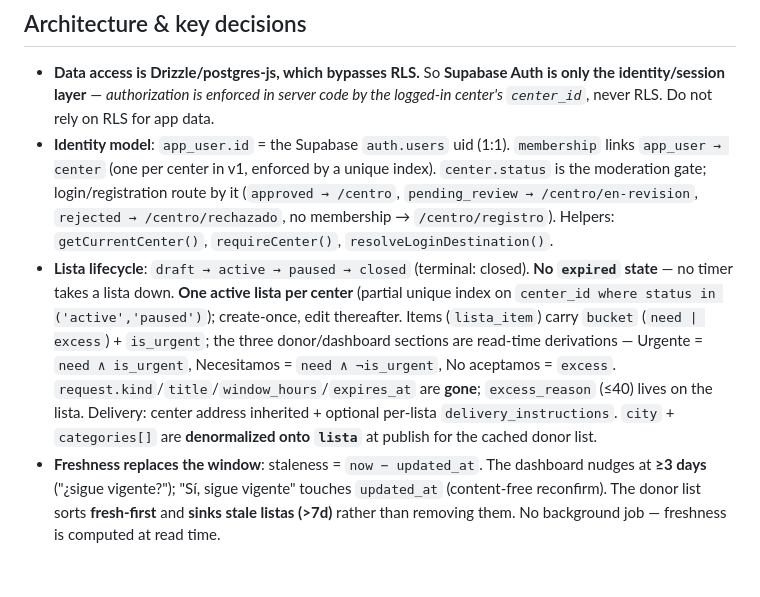
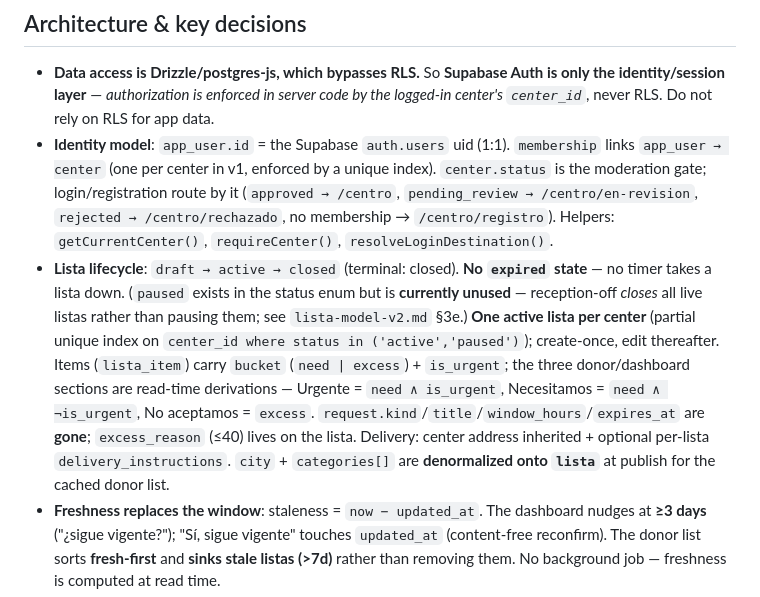
Before and after one commit to raulandreroman/venemed, a Markdown page: AGENTS.md, the part around the change. Rendered like a GitHub page; blank space fills up the shorter version.

```diff
--- a/AGENTS.md
+++ b/AGENTS.md
@@ -94,7 +94,7 @@ docs/specs/              # the canonical specs — READ THESE (lista-model-v2 is
 
 - **Data access is Drizzle/postgres-js, which bypasses RLS.** So **Supabase Auth is only the identity/session layer** — *authorization is enforced in server code by the logged-in center's `center_id`*, never RLS. Do not rely on RLS for app data.
 - **Identity model**: `app_user.id` = the Supabase `auth.users` uid (1:1). `membership` links `app_user → center` (one per center in v1, enforced by a unique index). `center.status` is the moderation gate; login/registration route by it (`approved → /centro`, `pending_review → /centro/en-revision`, `rejected → /centro/rechazado`, no membership → `/centro/registro`). Helpers: `getCurrentCenter()`, `requireCenter()`, `resolveLoginDestination()`.
-- **Lista lifecycle**: `draft → active → paused → closed` (terminal: closed). **No `expired` state** — no timer takes a lista down. **One active lista per center** (partial unique index on `center_id where status in ('active','paused')`); create-once, edit thereafter. Items (`lista_item`) carry `bucket` (`need | excess`) + `is_urgent`; the three donor/dashboard sections are read-time derivations — Urgente = `need ∧ is_urgent`, Necesitamos = `need ∧ ¬is_urgent`, No aceptamos = `excess`. `request.kind`/`title`/`window_hours`/`expires_at` are **gone**; `excess_reason` (≤40) lives on the lista. Delivery: center address inherited + optional per-lista `delivery_instructions`. `city` + `categories[]` are **denormalized onto `lista`** at publish for the cached donor list.
+- **Lista lifecycle**: `draft → active → closed` (terminal: closed). **No `expired` state** — no timer takes a lista down. (`paused` exists in the status enum but is **currently unused** — reception-off *closes* all live listas rather than pausing them; see `lista-model-v2.md` §3e.) **One active lista per center** (partial unique index on `center_id where status in ('active','paused')`); create-once, edit thereafter. Items (`lista_item`) carry `bucket` (`need | excess`) + `is_urgent`; the three donor/dashboard sections are read-time derivations — Urgente = `need ∧ is_urgent`, Necesitamos = `need ∧ ¬is_urgent`, No aceptamos = `excess`. `request.kind`/`title`/`window_hours`/`expires_at` are **gone**; `excess_reason` (≤40) lives on the lista. Delivery: center address inherited + optional per-lista `delivery_instructions`. `city` + `categories[]` are **denormalized onto `lista`** at publish for the cached donor list.
 - **Freshness replaces the window**: staleness = `now − updated_at`. The dashboard nudges at **≥3 days** ("¿sigue vigente?"); "Sí, sigue vigente" touches `updated_at` (content-free reconfirm). The donor list sorts **fresh-first** and **sinks stale listas (>7d)** rather than removing them. No background job — freshness is computed at read time.
 - **Caching the surge**: donor reads are cached (`revalidate`/`unstable_cache` with tags `active-listas`, `landing-stats`, `lista:<id>`). Edit/reconfirm/pause + `recordShare` call `revalidateTag(tag, "max")` (Next 16 requires the 2-arg form). Note: `recordShare` deliberately revalidates `lista:<id>` + `landing-stats` but **not** `active-listas` (the card shows no share count).
 - **No cron.** The expiry cron (`jobs.ts:expireDueRequests`, `/api/cron/expire-requests`, `expire-requests.yml`) was **deleted** with the pivot — there is no scheduled job in the app.
```
Also changed, not shown: docs/specs/lista-model-v2.md (+4 -4 lines).
